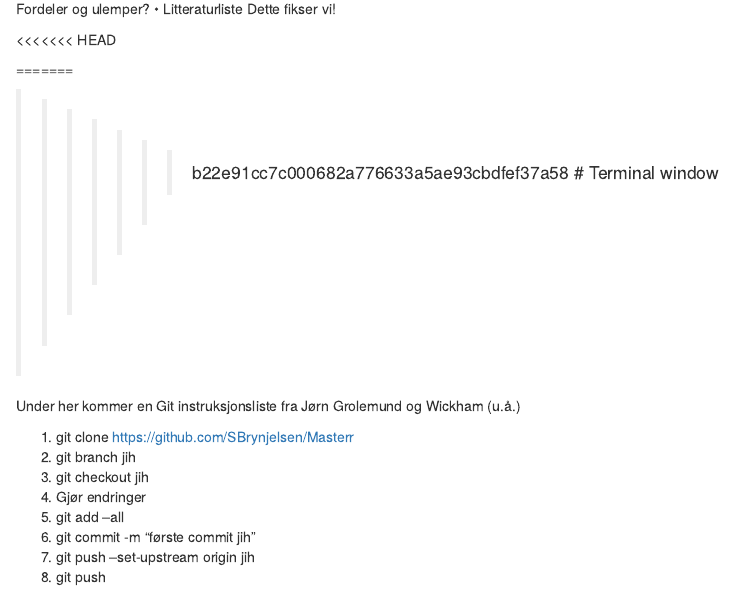
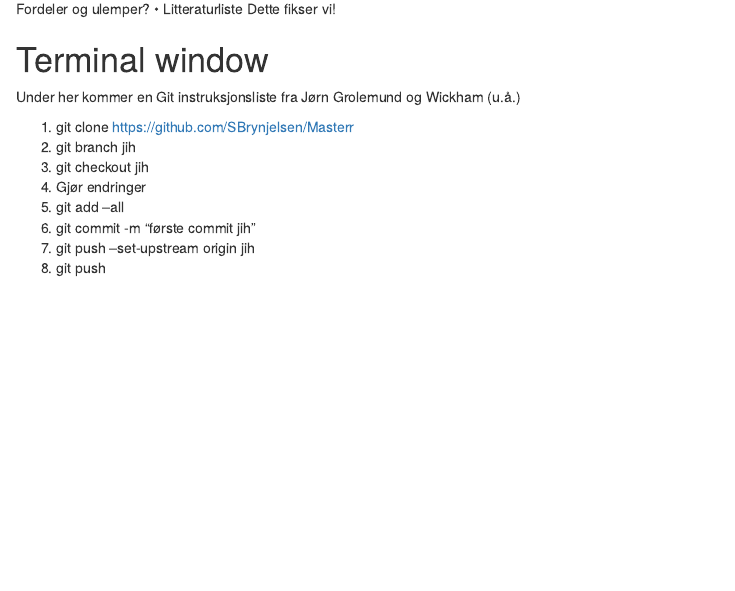
Before and after one commit to agjest/Masterr, an R Markdown document (jih.Rmd): the page in a window 1100 px wide, from 970 px down. Rendered offline with R 4.5, knitr and Pandoc, with nearby package versions.

Commit message:
fikset konfikt

```diff
--- a/jih.Rmd
+++ b/jih.Rmd
@@ -74,13 +74,7 @@ Fordeler og ulemper?
 •	Litteraturliste
 Dette fikser vi!
 
-<<<<<<< HEAD
 
-
-
-=======
-
->>>>>>> b22e91cc7c000682a776633a5ae93cbdfef37a58
 # Terminal window
 
 Under her kommer en Git  instruksjonsliste fra Jørn @grolemund
```
Also changed, not shown: jih.nb.html.
